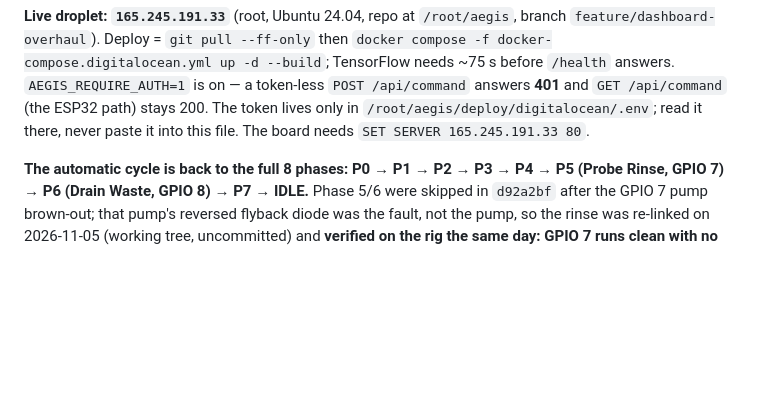
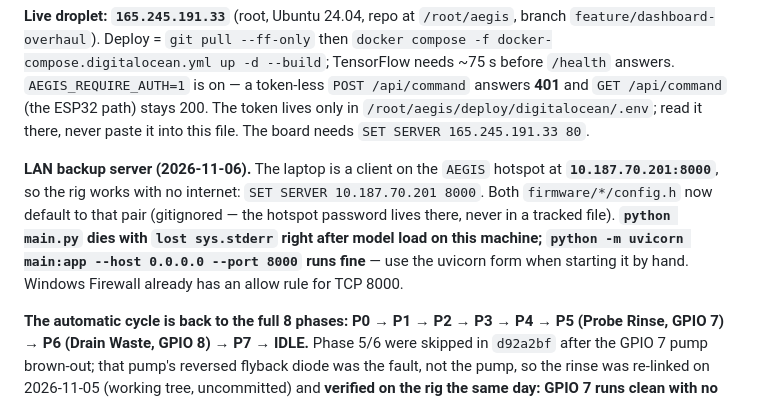
Before and after one commit to nottyzez/A.E.G.I.S-Ai, a Markdown page: CLAUDE.md, the part around the change. Drawn GitHub-style; blank space fills up the shorter version.

Commit message:
docs: record the local backup server and its start command
python main.py dies with 'stdout closed' on this Windows box after the model
loads; the uvicorn CLI form does not.

```diff
--- a/CLAUDE.md
+++ b/CLAUDE.md
@@ -96,6 +96,15 @@ needs ~75 s before `/health` answers. `AEGIS_REQUIRE_AUTH=1` is on — a token-l
 `POST /api/command` answers **401** and `GET /api/command` (the ESP32 path)
 stays 200. The token lives only in `/root/aegis/deploy/digitalocean/.env`; read
 it there, never paste it into this file. The board needs `SET SERVER 165.245.191.33 80`.
+
+**LAN backup server (2026-11-06).** The laptop is a client on the `AEGIS`
+hotspot at **`10.187.70.201:8000`**, so the rig works with no internet:
+`SET SERVER 10.187.70.201 8000`. Both `firmware/*/config.h` now default to that
+pair (gitignored — the hotspot password lives there, never in a tracked file).
+**`python main.py` dies with `lost sys.stderr` right after model load on this
+machine; `python -m uvicorn main:app --host 0.0.0.0 --port 8000` runs fine** — use
+the uvicorn form when starting it by hand. Windows Firewall already has an
+allow rule for TCP 8000.
 
 **The automatic cycle is back to the full 8 phases: P0 → P1 → P2 → P3 → P4 →
 P5 (Probe Rinse, GPIO 7) → P6 (Drain Waste, GPIO 8) → P7 → IDLE.**
```
